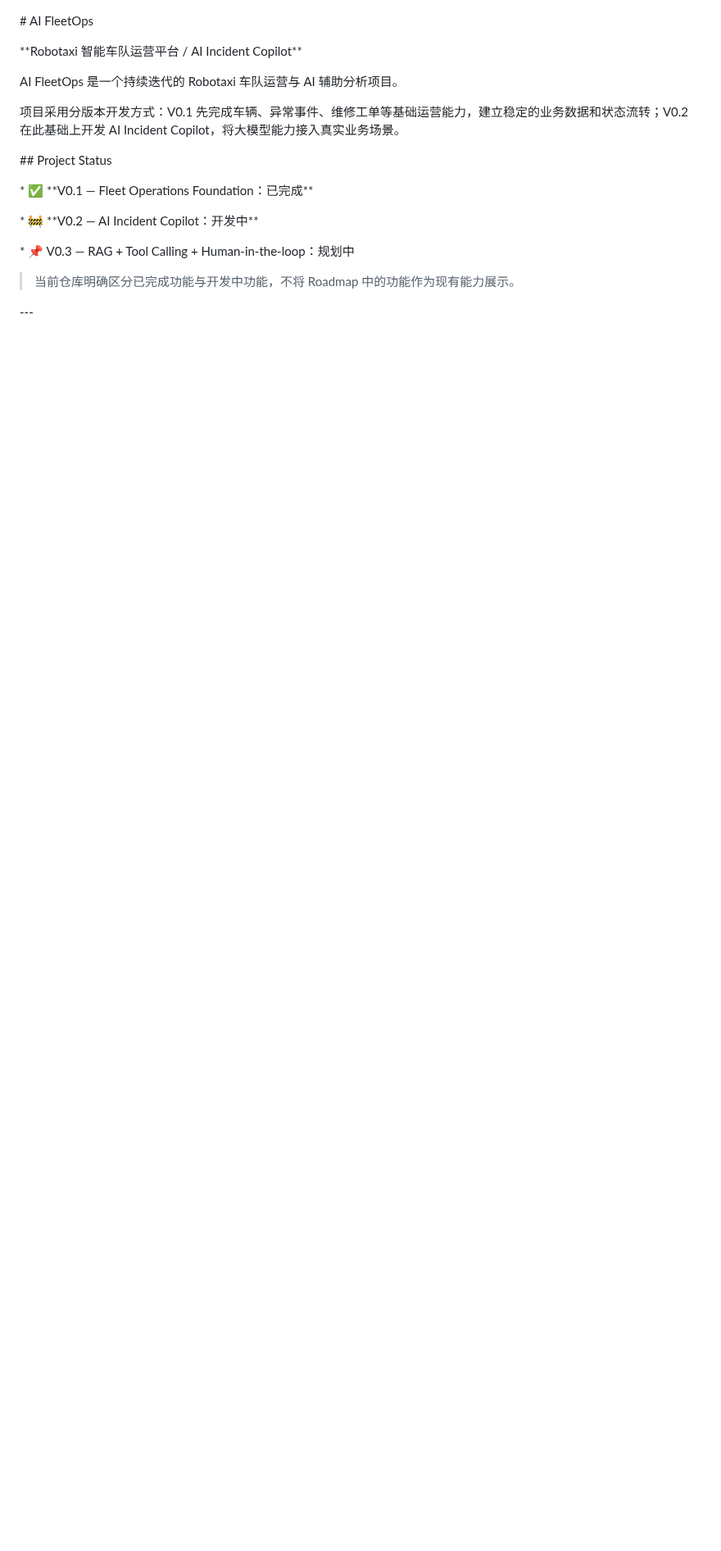
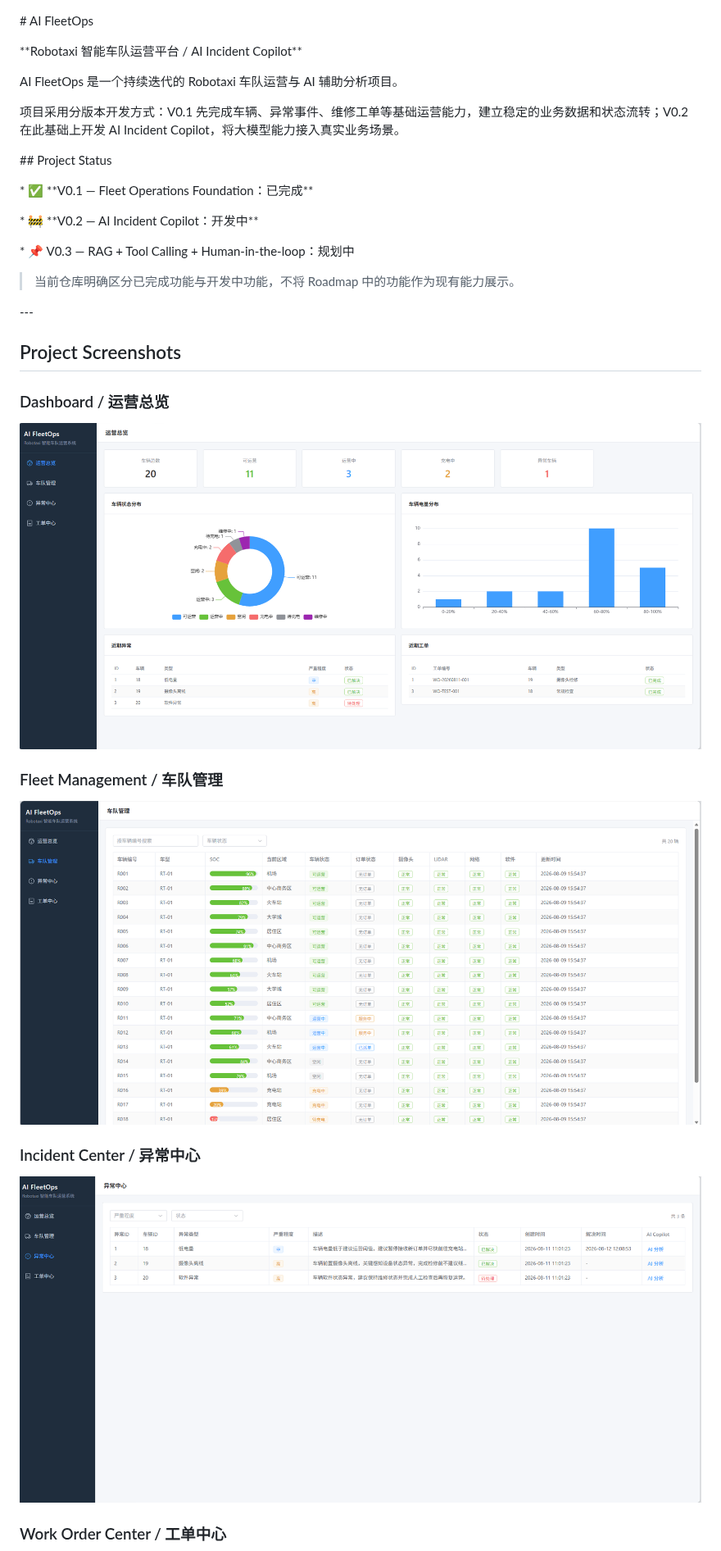
Before and after one commit to szh1study/ai-fleetops, a Markdown page: README.md, the part around one of its changes. Shown at 82% size. Rendered like a GitHub page; pictures changed too: docs/screenshots/01-dashboard.png (added), docs/screenshots/02-fleet-management.png (added), docs/screenshots/03-incident-center.png (added); blank space fills up the shorter version.

Commit message:
docs: add project screenshots

```diff
--- a/README.md
+++ b/README.md
@@ -32,4 +32,19 @@ AI FleetOps 是一个持续迭代的 Robotaxi 车队运营与 AI 辅助分析项
 
 \---
 
+## Project Screenshots
 
+### Dashboard / 运营总览
+
+![Dashboard](docs/screenshots/01-dashboard.png)
+
+### Fleet Management / 车队管理
+
+![Fleet Management](docs/screenshots/02-fleet-management.png)
+
+### Incident Center / 异常中心
+
+![Incident Center](docs/screenshots/03-incident-center.png)
+
+### Work Order Center / 工单中心
+
```
Also changed, not shown: other parts of README.md (+3 -0 lines), docs/screenshots/04-work-order-center.png (added).
